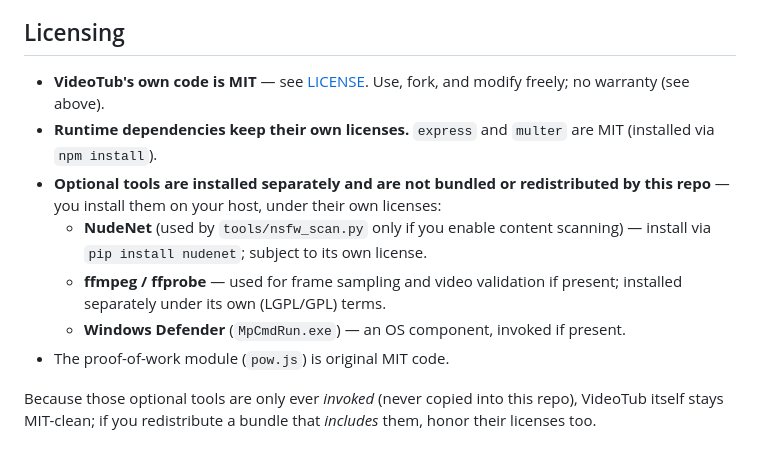
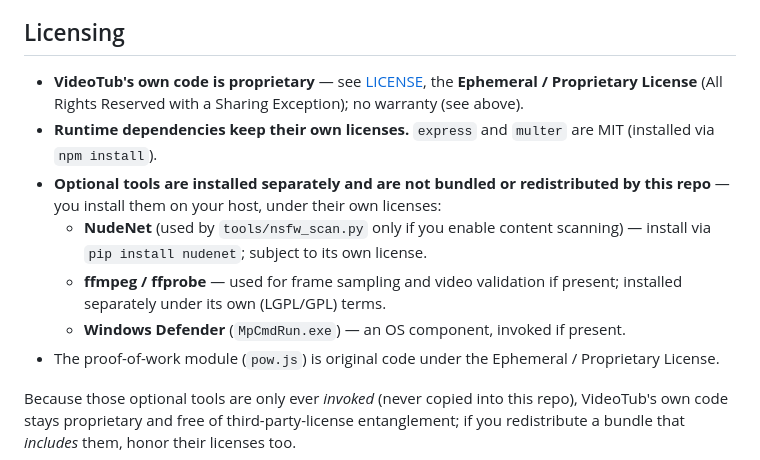
Before and after one commit to jbosseW/VideoTub, a Markdown page: README.md, the part around the change. Rendered like a GitHub page.

Commit message:
docs: update README license reference to Ephemeral/Proprietary License

```diff
--- a/README.md
+++ b/README.md
@@ -210,8 +210,7 @@ authors accept no liability for how deployed instances are used. See
 
 ## Licensing
 
-- **VideoTub's own code is MIT** — see [LICENSE](LICENSE). Use, fork, and modify
-  freely; no warranty (see above).
+- **VideoTub's own code is proprietary** — see [LICENSE](LICENSE), the **Ephemeral / Proprietary License** (All Rights Reserved with a Sharing Exception); no warranty (see above).
 - **Runtime dependencies keep their own licenses.** `express` and `multer` are
   MIT (installed via `npm install`).
 - **Optional tools are installed separately and are not bundled or
@@ -222,8 +221,8 @@ authors accept no liability for how deployed instances are used. See
   - **ffmpeg / ffprobe** — used for frame sampling and video validation if
     present; installed separately under its own (LGPL/GPL) terms.
   - **Windows Defender** (`MpCmdRun.exe`) — an OS component, invoked if present.
-- The proof-of-work module (`pow.js`) is original MIT code.
+- The proof-of-work module (`pow.js`) is original code under the Ephemeral / Proprietary License.
 
 Because those optional tools are only ever *invoked* (never copied into this
-repo), VideoTub itself stays MIT-clean; if you redistribute a bundle that
+repo), VideoTub's own code stays proprietary and free of third-party-license entanglement; if you redistribute a bundle that
 *includes* them, honor their licenses too.
```
